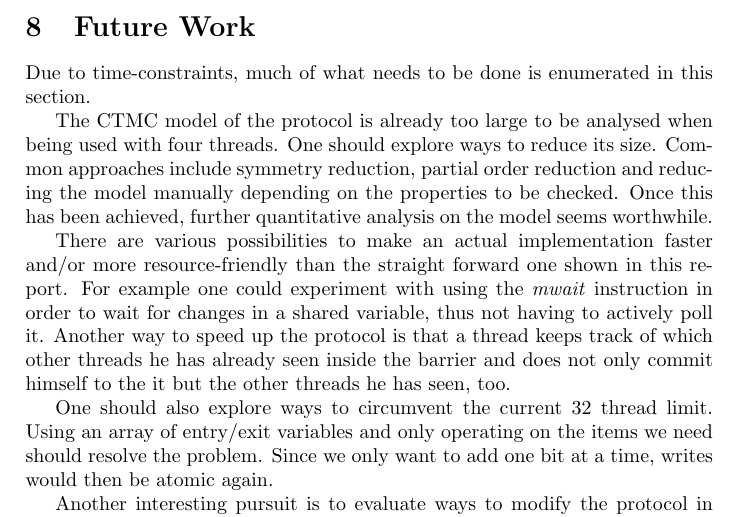
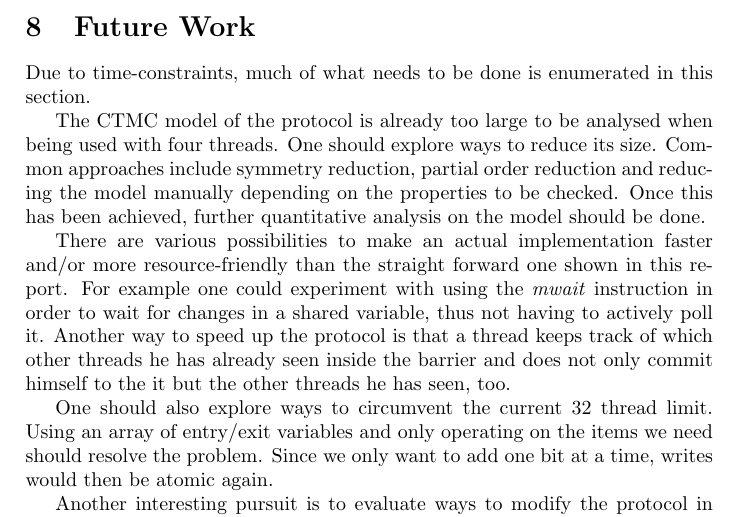
Before and after one commit to hydroo/minor-thesis-barriers, a LaTeX paper (report/report.tex): part of page 10 of 11, cut so that both start at the same text. Compiled offline with pdfLaTeX.

Commit message:
improve future work

```diff
--- a/report/report.tex
+++ b/report/report.tex
@@ -299,7 +299,7 @@ Moreover we saw that a straightforward implementation of the new barrier is sign
 \section{Future Work}
 Due to time-constraints, much of what needs to be done is enumerated in this section.
 
-The CTMC model of the protocol is already too large to be analysed when being used with four threads. One should explore ways to reduce its size. Common approaches include symmetry reduction, partial order reduction and reducing the model manually depending on the properties to be checked. Once this has been achieved, further quantitative analysis on the model seems worthwhile.
+The CTMC model of the protocol is already too large to be analysed when being used with four threads. One should explore ways to reduce its size. Common approaches include symmetry reduction, partial order reduction and reducing the model manually depending on the properties to be checked. Once this has been achieved, further quantitative analysis on the model should be done.
 
 There are various possibilities to make an actual implementation faster and/or more resource-friendly than the straight forward one shown in this report. For example one could experiment with using the \emph{mwait} instruction in order to wait for changes in a shared variable, thus not having to actively poll it. Another way to speed up the protocol is that a thread keeps track of which other threads he has already seen inside the barrier and does not only commit himself to the it but the other threads he has seen, too.
 
```
